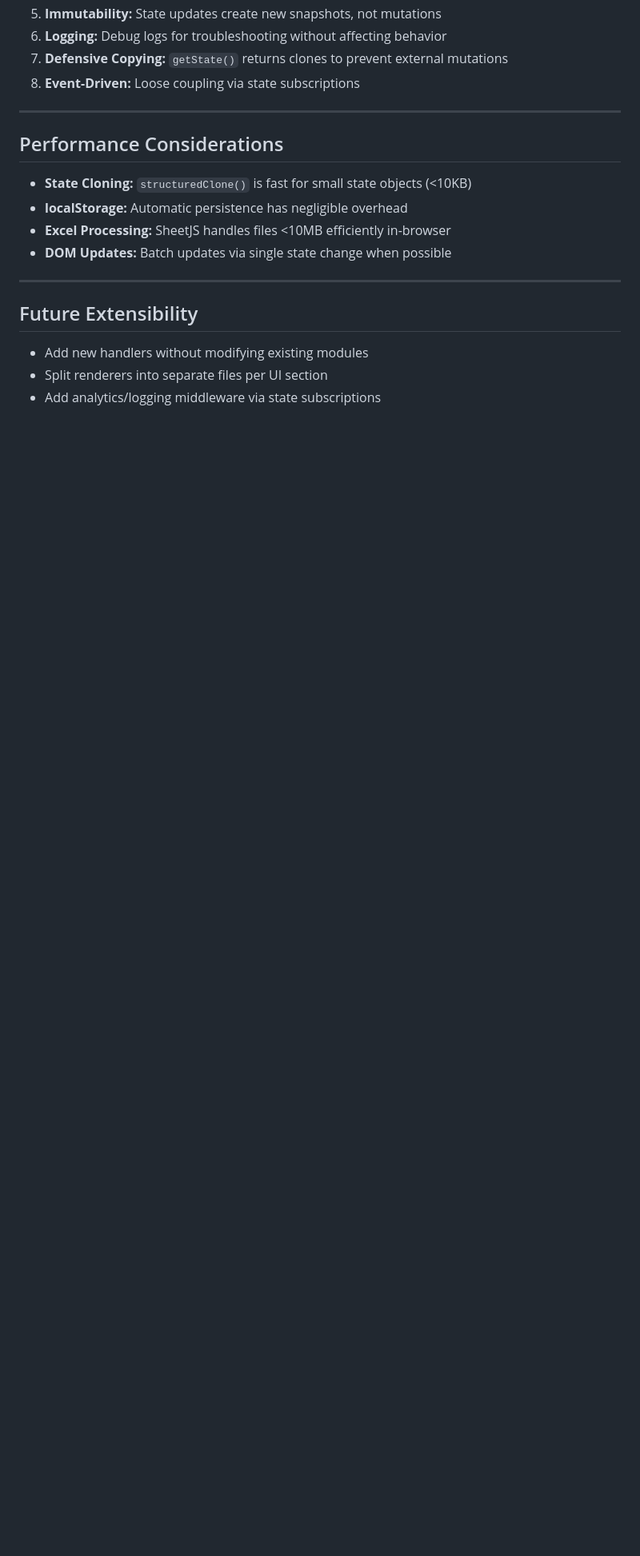
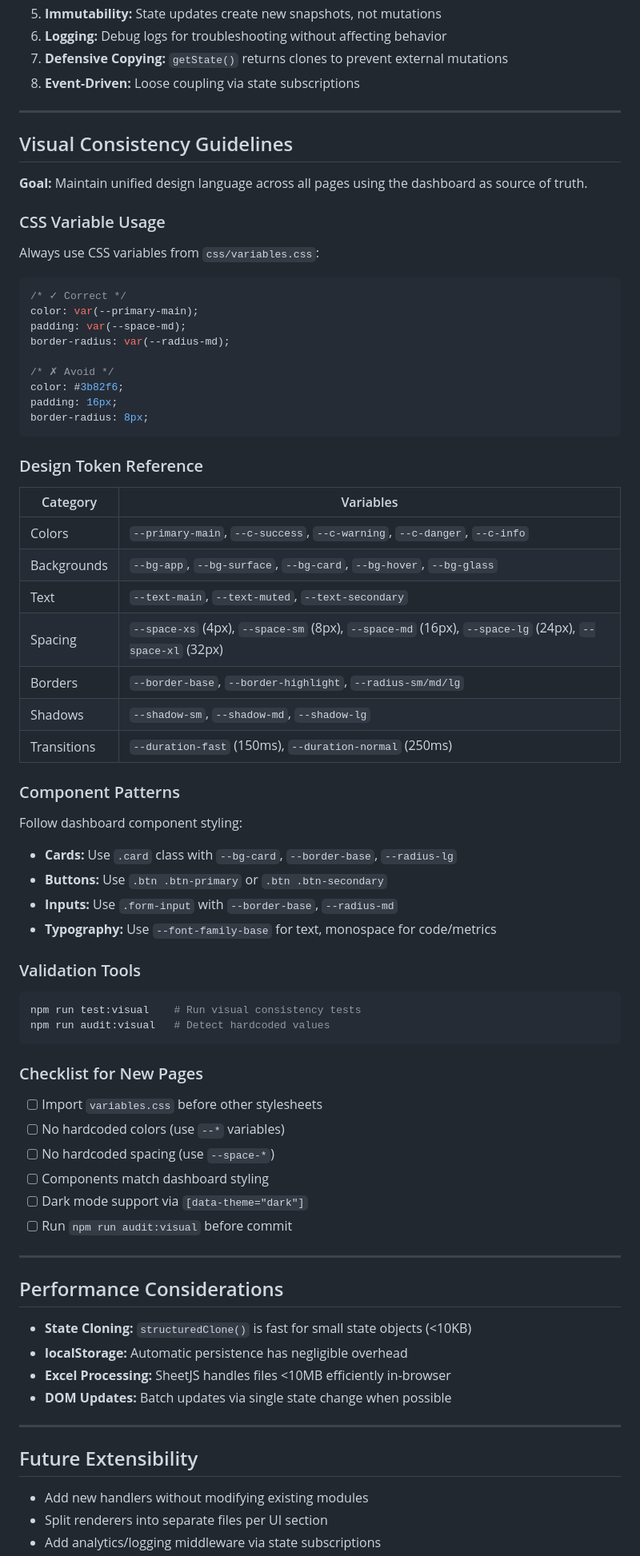
Before and after one commit to agtMorpheus/cautious-potato, a Markdown page: agents.md, the part around the change. Shown at 80% size. GitHub-like rendering; blank space fills up the shorter version.

Commit message:
Add visual consistency guidelines to agents.md
- Add CSS variable usage examples
- Add design token reference table
- Add component patterns for dashboard styling
- Add validation tools commands
- Add checklist for new pages

Co-authored-by: agtMorpheus <217459642+agtMorpheus@users.noreply.github.com>

````diff
--- a/agents.md
+++ b/agents.md
@@ -282,6 +282,64 @@ Each agent can be tested independently:
 
 ---
 
+## Visual Consistency Guidelines
+
+**Goal:** Maintain unified design language across all pages using the dashboard as source of truth.
+
+### CSS Variable Usage
+
+Always use CSS variables from `css/variables.css`:
+
+```css
+/* ✓ Correct */
+color: var(--primary-main);
+padding: var(--space-md);
+border-radius: var(--radius-md);
+
+/* ✗ Avoid */
+color: #3b82f6;
+padding: 16px;
+border-radius: 8px;
+```
+
+### Design Token Reference
+
+| Category | Variables |
+|----------|-----------|
+| Colors | `--primary-main`, `--c-success`, `--c-warning`, `--c-danger`, `--c-info` |
+| Backgrounds | `--bg-app`, `--bg-surface`, `--bg-card`, `--bg-hover`, `--bg-glass` |
+| Text | `--text-main`, `--text-muted`, `--text-secondary` |
+| Spacing | `--space-xs` (4px), `--space-sm` (8px), `--space-md` (16px), `--space-lg` (24px), `--space-xl` (32px) |
+| Borders | `--border-base`, `--border-highlight`, `--radius-sm/md/lg` |
+| Shadows | `--shadow-sm`, `--shadow-md`, `--shadow-lg` |
+| Transitions | `--duration-fast` (150ms), `--duration-normal` (250ms) |
+
+### Component Patterns
+
+Follow dashboard component styling:
+- **Cards:** Use `.card` class with `--bg-card`, `--border-base`, `--radius-lg`
+- **Buttons:** Use `.btn .btn-primary` or `.btn .btn-secondary`
+- **Inputs:** Use `.form-input` with `--border-base`, `--radius-md`
+- **Typography:** Use `--font-family-base` for text, monospace for code/metrics
+
+### Validation Tools
+
+```bash
+npm run test:visual    # Run visual consistency tests
+npm run audit:visual   # Detect hardcoded values
+```
+
+### Checklist for New Pages
+
+- [ ] Import `variables.css` before other stylesheets
+- [ ] No hardcoded colors (use `--*` variables)
+- [ ] No hardcoded spacing (use `--space-*`)
+- [ ] Components match dashboard styling
+- [ ] Dark mode support via `[data-theme="dark"]`
+- [ ] Run `npm run audit:visual` before commit
+
+---
+
 ## Performance Considerations
 
 - **State Cloning:** `structuredClone()` is fast for small state objects (<10KB)
````
